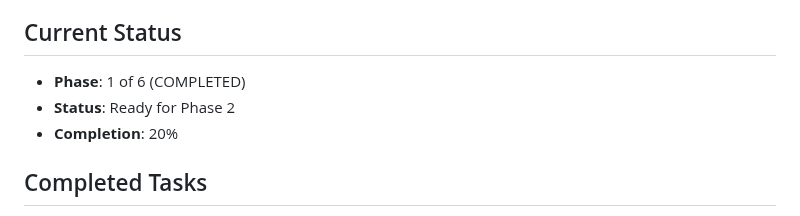
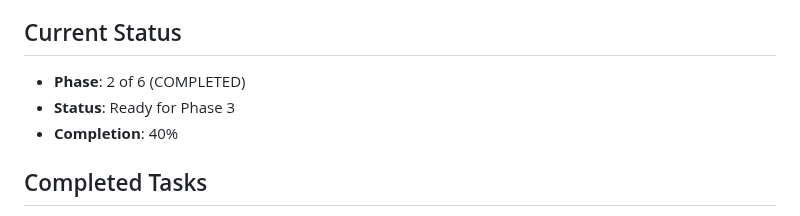
Before and after one commit to vimeh/gridcore, a Markdown page: PROGRESS.md, the part around one of its changes. Drawn GitHub-style.

```diff
--- a/PROGRESS.md
+++ b/PROGRESS.md
@@ -8,9 +8,9 @@
 - **Last Updated**: 2025-08-04 (Phase 1 Completed)
 
 ## Current Status
-- **Phase**: 1 of 6 (COMPLETED)
-- **Status**: Ready for Phase 2
-- **Completion**: 20%
+- **Phase**: 2 of 6 (COMPLETED)
+- **Status**: Ready for Phase 3
+- **Completion**: 40%
 
 ## Completed Tasks
 - [x] Phase 0: Initial Setup
```
Also changed, not shown: other parts of PROGRESS.md (+41 -22 lines).
